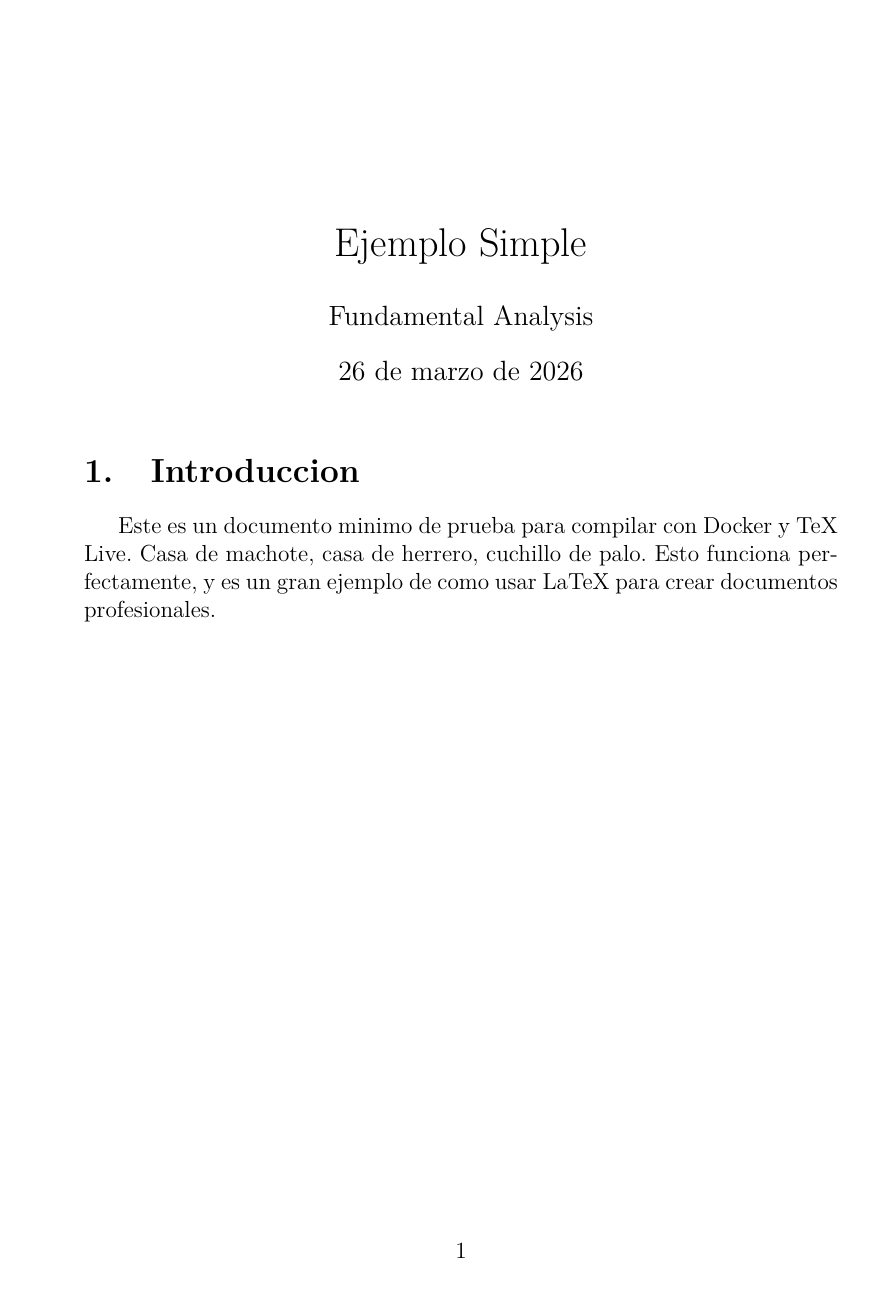
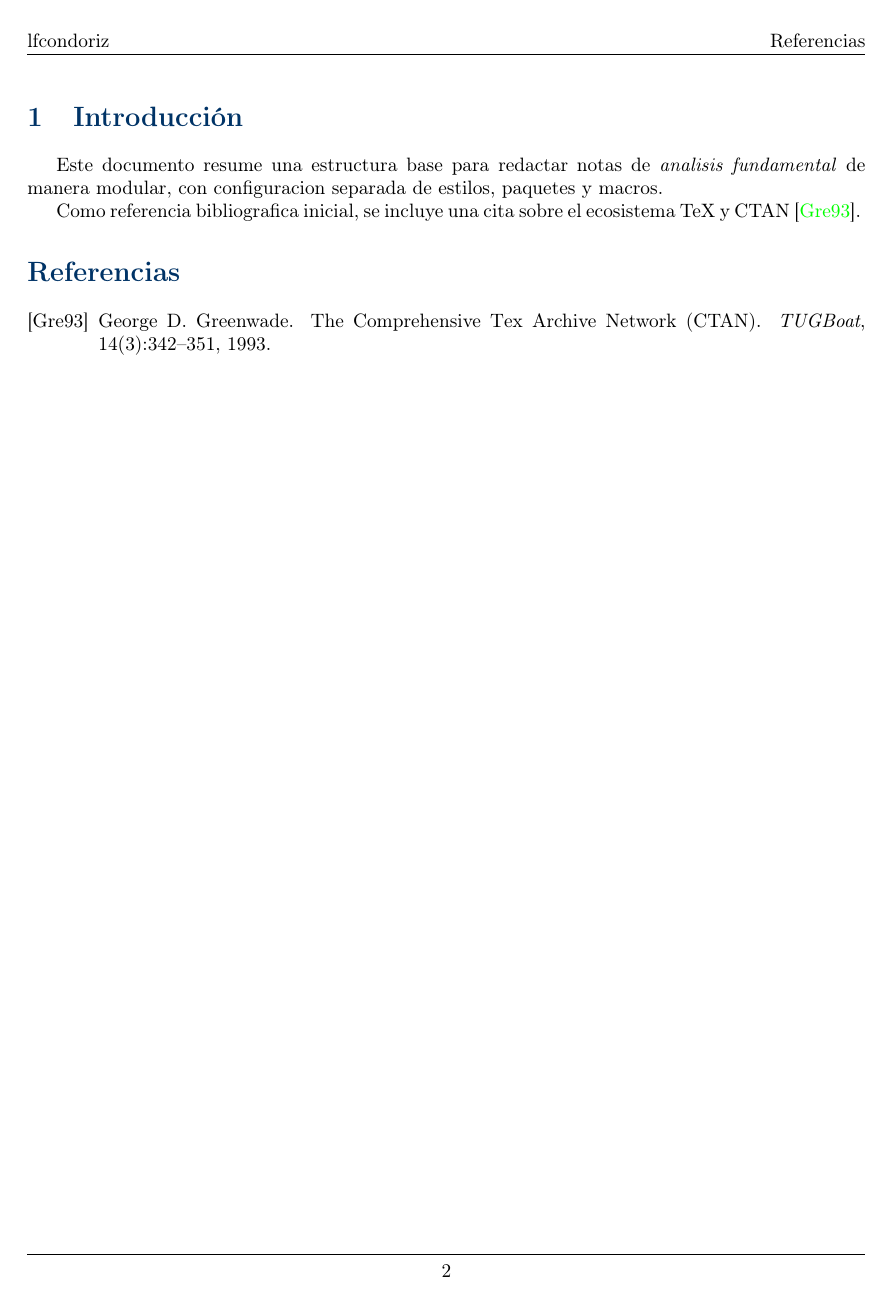
Before and after one commit to lfcondoriz/fundamental-analysis, a LaTeX document (src/main.tex, which reads src/config/config.tex, src/config/decorations.tex, src/config/header.tex): the whole page before the commit and page 2 of 2 after it. Compiled offline with pdfLaTeX.

Commit message:
feat(config): agregar estructura modular de documentos LaTeX con archivos de configuración y contenido inicial.

```diff
--- /dev/null
+++ b/src/config/config.tex
@@ -0,0 +1,16 @@
+% Archivo: config/config.tex
+% Metadatos primero para reutilizarlos en title/header/hyperref.
+\input{config/metadata}
+
+% Base del documento.
+\input{config/packages}
+\input{config/macros}
+\input{config/styles}
+\input{config/theorems}
+
+% Elementos de presentacion.
+\input{config/header}
+\input{config/decorations}
+
+% Cargar enlaces al final evita conflictos con otros paquetes.
+\input{config/links}
--- /dev/null
+++ b/src/config/decorations.tex
@@ -0,0 +1,35 @@
+%% ----------------------------
+%% LÍNEAS DECORATIVAS CON TIKZ
+%% ----------------------------
+\usepackage{tikz}
+\usepackage{xfp}
+
+% Un símbolo decorativo (tipo "cruz" rotada)
+\newcommand{\andreas}[5][1.0]{%
+    \begin{scope}[shift={(#2,#3)},rotate=45,scale=#4,transparency group,opacity=#1]
+        \fill[fill=#5] (0,0) -- (0,1) -- (3,1) -- (3,0);
+        \fill[fill=#5] (1,-1) -- (2,-1) -- (2,2) -- (1,2);
+    \end{scope}
+}
+
+%% Línea decorativa horizontal gruesa
+\newcommand{\andreasline}{%
+    \centering
+    \begin{tikzpicture}
+        \newcommand\numcross{29}
+        \foreach \n in {1,...,\the\numexpr\numcross\relax} {
+            \andreas[\fpeval{0.9*sin((\n + 1)*pi/(\numcross+2))}]{0.5*\n}{0}{0.10}{black}
+        }
+    \end{tikzpicture}
+}
+
+%% Línea decorativa más delgada (slim)
+\newcommand{\andreaslineslim}{%
+    \centering
+    \begin{tikzpicture}[baseline]
+        \newcommand\numcross{74}
+        \foreach \n in {1,...,\the\numexpr\numcross\relax} {
+            \andreas[0.75]{0.2*\n}{0}{0.04}{black}
+        }
+    \end{tikzpicture}
+}
--- /dev/null
+++ b/src/config/header.tex
@@ -0,0 +1,17 @@
+%% ----------------------------
+%% ENCABEZADO Y PIE DE PÁGINA
+%% ----------------------------
+\usepackage{fancyhdr}
+\pagestyle{fancy}
+\fancyhf{} % Limpia encabezado y pie por defecto
+
+% ENCABEZADO
+\fancyhead[L]{\docauthor}                   % Autor o titulo corto
+\fancyhead[R]{\nouppercase{\leftmark}}     % Nombre de sección (automático, sin mayúsculas)
+
+% LÍNEAS DEL ENCABEZADO/PIE
+\renewcommand{\headrulewidth}{0.4pt}
+\renewcommand{\footrulewidth}{0.4pt}
+
+% PIE DE PÁGINA
+\fancyfoot[C]{\thepage} % Número de página centrado
--- /dev/null
+++ b/src/config/links.tex
@@ -0,0 +1,13 @@
+%% ----------------------------
+%% HIPERENLACES
+%% ----------------------------
+\usepackage{hyperref}
+\hypersetup{
+    colorlinks=true,
+    linkcolor=blue,
+    filecolor=magenta,
+    urlcolor=cyan,
+    pdftitle={\doctitle},
+    pdfauthor={\docauthor},
+    pdfpagemode=FullScreen,
+}
--- /dev/null
+++ b/src/config/macros.tex
@@ -0,0 +1,4 @@
+%% ----------------------------
+%% COMANDOS Y ATAJOS PROPIOS
+%% ----------------------------
+\newcommand{\marketterm}[1]{\textit{#1}}
--- /dev/null
+++ b/src/config/metadata.tex
@@ -0,0 +1,6 @@
+%% ----------------------------
+%% METADATOS DEL DOCUMENTO
+%% ----------------------------
+\newcommand{\doctitle}{Resumen de Analisis Fundamental}
+\newcommand{\docauthor}{lfcondoriz}
+\newcommand{\docdate}{Marzo 2026}
--- /dev/null
+++ b/src/config/packages.tex
@@ -0,0 +1,21 @@
+\usepackage[a4paper, total={6in, 8in}]{geometry}
+\usepackage[T1]{fontenc}
+\usepackage[utf8]{inputenc}
+\usepackage[spanish,es-nodecimaldot]{babel}
+
+%% ----------------------------
+%% PAQUETES BÁSICOS
+%% ----------------------------
+\usepackage{amsmath}     % Entorno matemático
+\usepackage{float}       % Control de posición de figuras/tablas
+
+\usepackage{graphicx}    % Inclusión de imágenes
+\graphicspath{{images/}} % Carpeta predeterminada para imágenes
+
+\usepackage{subfiles}    % Subarchivos (útil para documentos grandes)
+
+%% ----------------------------
+%% PAQUETES Tablas
+%% ----------------------------
+\usepackage{multirow}
+\usepackage{tabularx}
--- /dev/null
+++ b/src/config/styles.tex
@@ -0,0 +1,21 @@
+%% ----------------------------
+%% COLORES Y FORMATO DE SECCIONES
+%% ----------------------------
+\usepackage{xcolor}      % Definición de colores
+\usepackage{titlesec}    % Personalización de títulos
+
+\definecolor{sectioncolor}{RGB}{0, 51, 102}         % Azul oscuro
+\definecolor{subsectioncolor}{RGB}{0, 102, 102}     % Verde azulado
+\definecolor{subsubsectioncolor}{RGB}{102, 0, 102}  % Púrpura oscuro
+
+\titleformat{\section}
+  {\color{sectioncolor}\normalfont\Large\bfseries}
+  {\thesection}{1em}{}
+
+\titleformat{\subsection}
+  {\color{subsectioncolor}\normalfont\large\bfseries}
+  {\thesubsection}{1em}{}
+
+\titleformat{\subsubsection}
+  {\color{subsubsectioncolor}\normalfont\normalsize\bfseries}
+  {\thesubsubsection}{1em}{}
--- /dev/null
+++ b/src/config/theorems.tex
@@ -0,0 +1,4 @@
+%% ----------------------------
+%% ENTORNOS PERSONALIZADOS
+%% ----------------------------
+\newtheorem{example}{Example}[section] % Entorno "Example" numerado por sección
--- a/src/main.tex
+++ b/src/main.tex
@@ -10,4 +8,3 @@
 
 \begin{document}
 
-\maketitle
@@ -14,6 +14,6 @@
 
-\section{Introduccion}
-Este es un documento minimo de prueba para compilar con Docker y TeX Live.
-Casa de machote, casa de herrero, cuchillo de palo.
-Esto funciona perfectamente, y es un gran ejemplo de como usar LaTeX para crear documentos profesionales.
+    \subfile{sections/introduccion}
+
+    \bibliographystyle{alpha}
+    \bibliography{sample}
 \end{document}
--- /dev/null
+++ b/src/sections/introduccion.tex
@@ -0,0 +1,11 @@
+\documentclass[../main.tex]{subfiles}
+\graphicspath{{\subfix{../images/}}}
+
+\begin{document}
+\section{Introducción}
+Este documento resume una estructura base para redactar notas de \marketterm{analisis fundamental}
+de manera modular, con configuracion separada de estilos, paquetes y macros.
+
+Como referencia bibliografica inicial, se incluye una cita sobre el ecosistema TeX y CTAN
+\cite{greenwade93}.
+\end{document}
```
Also changed, not shown: src/sample.bib (+9 -0 lines), src/main.tex (17 more changed lines), 2 other files.
